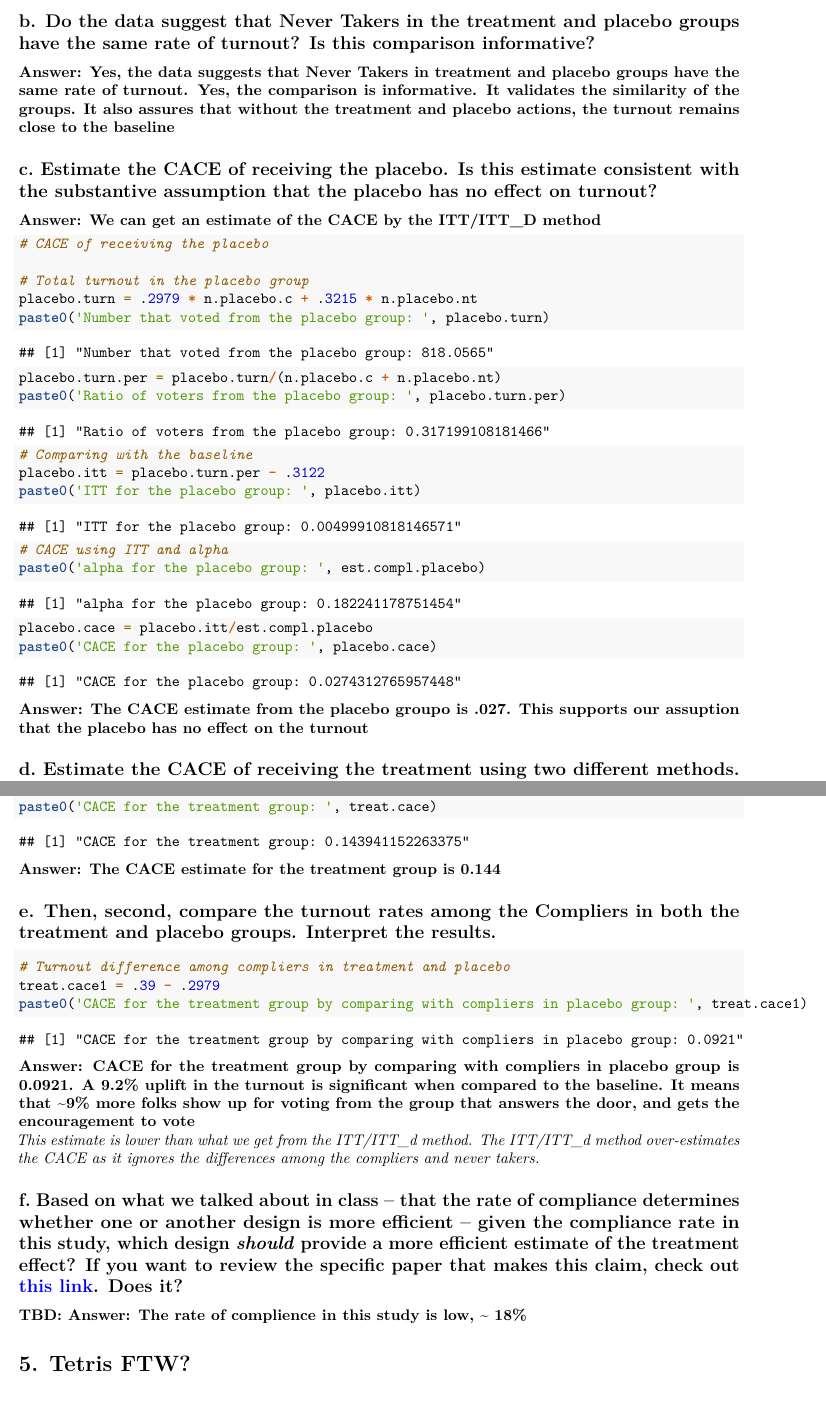
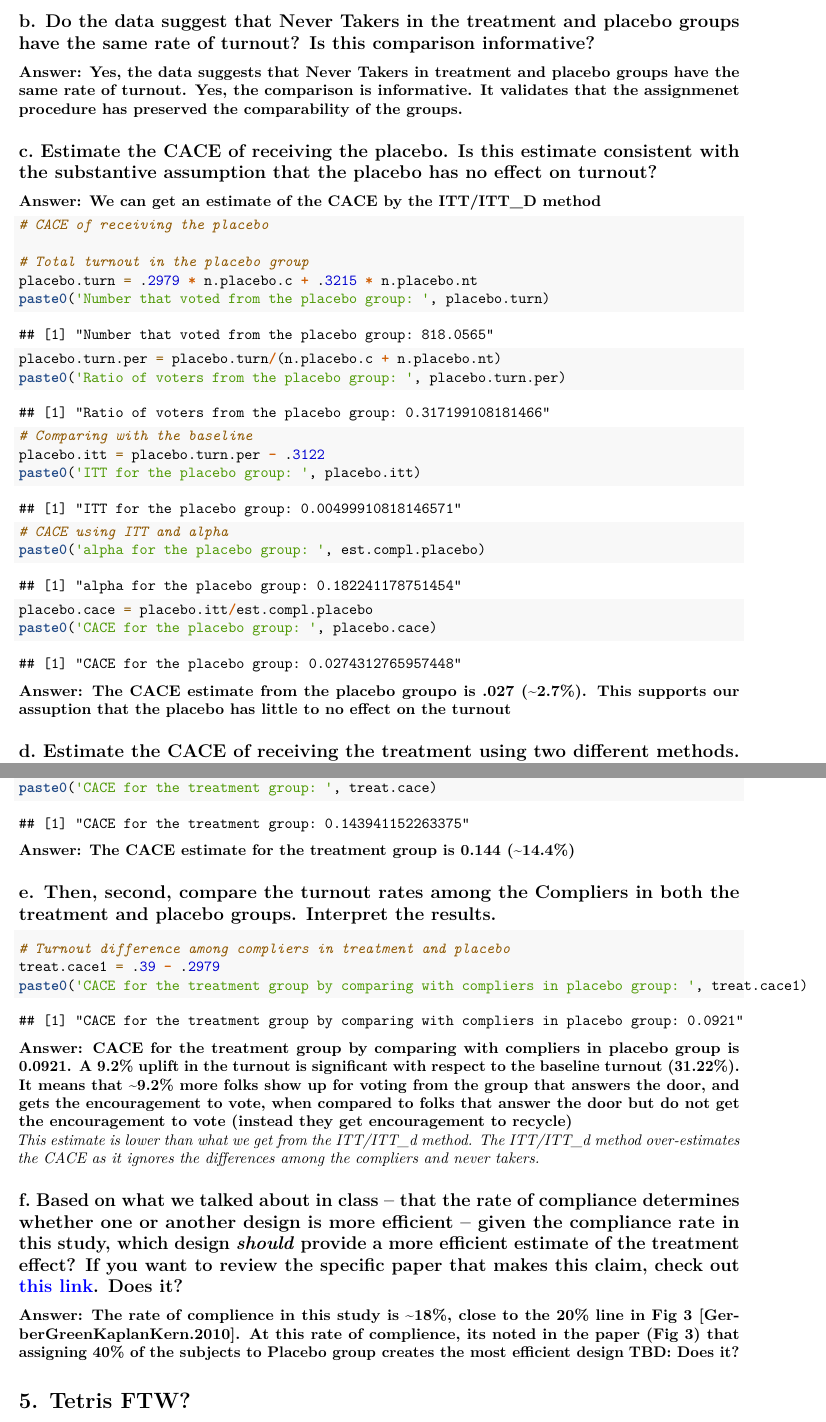
Before and after one commit to giktech/w241, an R Markdown document (PS4-upstream/ps4_updates_2018.Rmd): two parts of pages 14 and 15 of 16, joined at a grey line, cut so that both start at the same text. Rendered offline with R 4.5, knitr and Pandoc, then LaTeX, with nearby package versions; code that draws random numbers runs with fixed seeds of ours; some code elsewhere in the file could not run offline.

Commit message:
GerberGreenKaplanKern.2010.pdf read and incorporated in Q4

````diff
--- a/PS4-upstream/ps4_updates_2018.Rmd
+++ b/PS4-upstream/ps4_updates_2018.Rmd
@@ -410,7 +410,7 @@ paste0("Difference in complier estimate between treatment and placebo group: ",
 
 ## b. Do the data suggest that Never Takers in the treatment and placebo groups have the same rate of turnout? Is this comparison informative?
 
-**Answer: Yes, the data suggests that Never Takers in treatment and placebo groups have the same rate of turnout. Yes, the comparison is informative. It validates the similarity of the groups. It also assures that without the treatment and placebo actions, the turnout remains close to the baseline**
+**Answer: Yes, the data suggests that Never Takers in treatment and placebo groups have the same rate of turnout. Yes, the comparison is informative. It validates that the assignmenet procedure has preserved the comparability of the groups.**
 
 
 ## c. Estimate the CACE of receiving the placebo. Is this estimate consistent with the substantive assumption that the placebo has no effect on turnout?
@@ -434,7 +434,7 @@ placebo.cace = placebo.itt/est.compl.placebo
 paste0('CACE for the placebo group: ', placebo.cace)
 ```
 
-**Answer: The CACE estimate from the placebo groupo is .027. This supports our assuption that the placebo has no effect on the turnout**
+**Answer: The CACE estimate from the placebo groupo is .027 (~2.7%). This supports our assuption that the placebo has little to no effect on the turnout**
 
 ## d. Estimate the CACE of receiving the treatment using two different methods. First, use the conventional method of dividing the ITT by the ITT_{D}. (This should be a treatment vs. control comparison.)
 
@@ -458,7 +458,7 @@ treat.cace = treat.itt/est.compl.treat
 paste0('CACE for the treatment group: ', treat.cace)
 
 ```
-**Answer: The CACE estimate for the treatment group is 0.144**
+**Answer: The CACE estimate for the treatment group is 0.144 (~14.4%)**
 
 ## e. Then, second, compare the turnout rates among the Compliers in both the treatment and placebo groups. Interpret the results.
 
@@ -468,13 +468,14 @@ treat.cace1 = .39 - .2979
 paste0('CACE for the treatment group by comparing with compliers in placebo group: ', treat.cace1)
 
 ```
-**Answer: CACE for the treatment group by comparing with compliers in placebo group is 0.0921. A 9.2% uplift in the turnout is significant when compared to the baseline. It means that ~9% more folks show up for voting from the group that answers the door, and gets the encouragement to vote **
+**Answer: CACE for the treatment group by comparing with compliers in placebo group is 0.0921. A 9.2% uplift in the turnout is significant with respect to the baseline turnout (31.22%). It means that ~9.2% more folks show up for voting from the group that answers the door, and gets the encouragement to vote, when compared to folks that answer the door but do not get the encouragement to vote (instead they get encouragement to recycle) **
 *This estimate is lower than what we get from the ITT/ITT_d method. The ITT/ITT_d method over-estimates the CACE as it ignores the differences among the compliers and never takers.*
 
 
 ## f. Based on what we talked about in class -- that the rate of compliance determines whether one or another design is more efficient -- given the compliance rate in this study, which design *should* provide a more efficient estimate of the treatment effect? If you want to review the specific paper that makes this claim, check out [this link](https://github.com/UCB-MIDS/experiments-causality/blob/master/readings/GerberGreenKaplanKern.2010.pdf). Does it?
 
-**TBD: Answer: The rate of complience in this study is low, ~ 18%**
+**Answer: The rate of complience in this study is ~18%, close to the 20% line in Fig 3 [GerberGreenKaplanKern.2010]. At this rate of complience, its noted in the paper (Fig 3) that assigning 40% of the subjects to Placebo group creates the most efficient design**
+**TBD: Does it?**
 
 
 <!--
````
